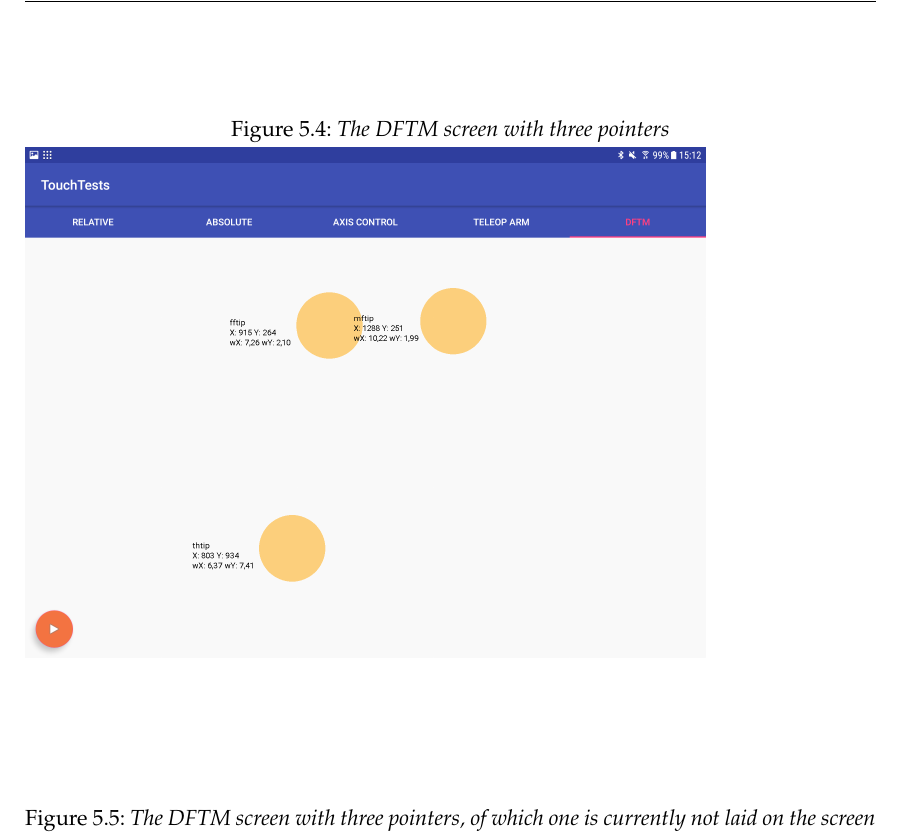
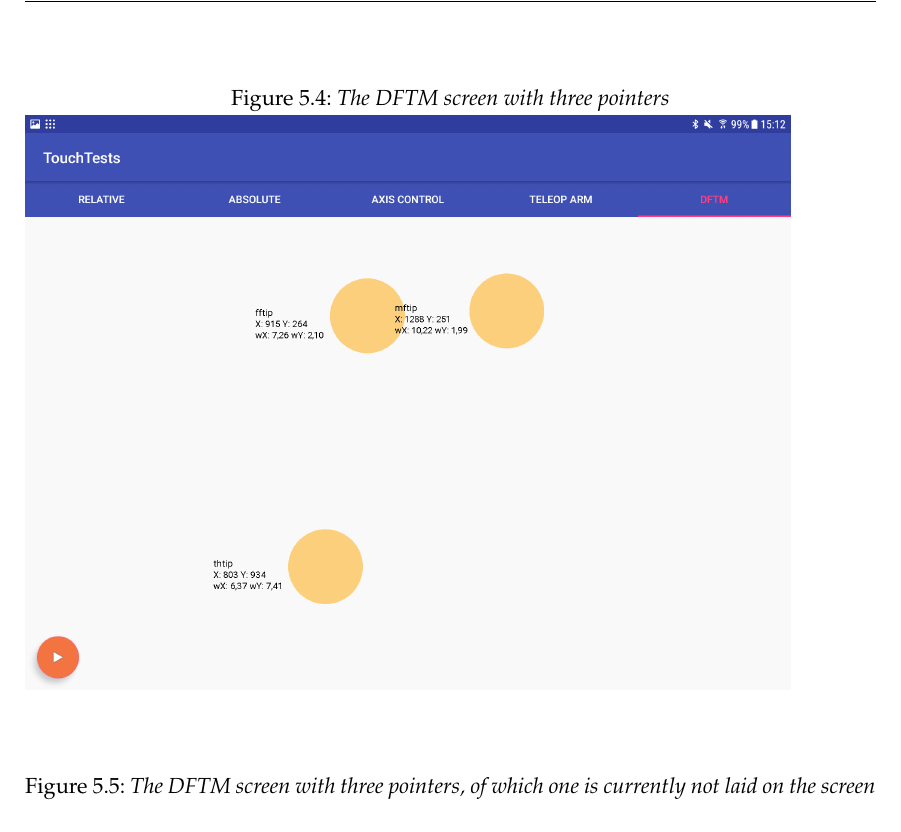
Before and after one commit to 2steuer/ba-thesis, a LaTeX thesis (Thesis/Bachelorarbeit.tex, which reads Thesis/chap_impl.tex): part of page 47 of 71, cut so that both start at the same text. Compiled offline with pdfLaTeX; an older LaTeX class or package is replaced by its successor.

Commit message:
figure size

```diff
--- a/Thesis/chap_impl.tex
+++ b/Thesis/chap_impl.tex
@@ -175,7 +175,7 @@ A pointer which is marked as \textit{not present} is displayed as an unfilled ci
 
 \begin{figure}
 	\caption{\label{fig:ui:dfmt}The DFTM screen with three pointers}
-	\includegraphics[width=0.8\linewidth]{assets/chpt_impl/dftm}
+	\includegraphics[width=0.9\linewidth]{assets/chpt_impl/dftm}
 \end{figure}
 
 \begin{figure}
```
Also changed, not shown: Thesis/chap_impl.tex (2 more changed lines).
